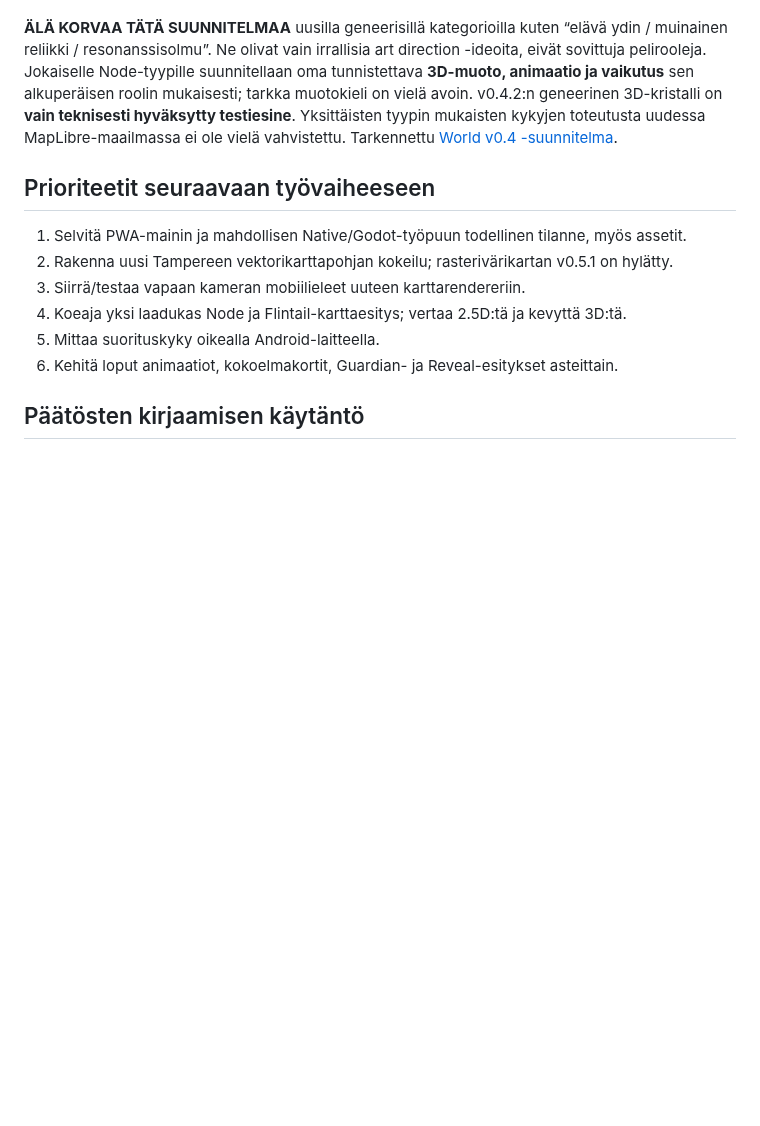
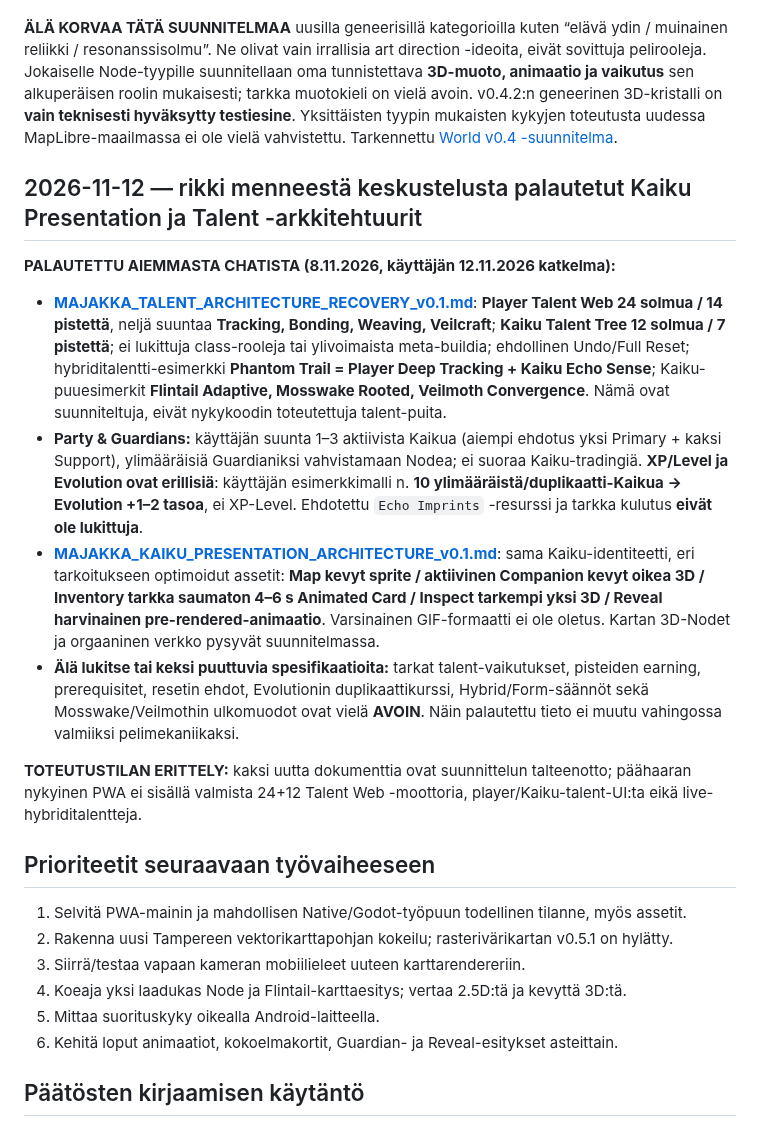
Before and after one commit to naatti21/Majakka, a Markdown page: PROJECT-HANDOFF.md, the part around the change. Drawn GitHub-style; blank space fills up the shorter version.

Commit message:
docs: hand off recovered player and Kaiku talents, evolution and multi-tier presentation architecture

```diff
--- a/PROJECT-HANDOFF.md
+++ b/PROJECT-HANDOFF.md
@@ -197,6 +197,16 @@ Koodi: [experiments/maplibre-tampere/index.html](experiments/maplibre-tampere/in
 
 **ÄLÄ KORVAA TÄTÄ SUUNNITELMAA** uusilla geneerisillä kategorioilla kuten “elävä ydin / muinainen reliikki / resonanssisolmu”. Ne olivat vain irrallisia art direction -ideoita, eivät sovittuja pelirooleja. Jokaiselle Node-tyypille suunnitellaan oma tunnistettava **3D-muoto, animaatio ja vaikutus** sen alkuperäisen roolin mukaisesti; tarkka muotokieli on vielä avoin. v0.4.2:n geneerinen 3D-kristalli on **vain teknisesti hyväksytty testiesine**. Yksittäisten tyypin mukaisten kykyjen toteutusta uudessa MapLibre-maailmassa ei ole vielä vahvistettu. Tarkennettu [World v0.4 -suunnitelma](docs/MAJAKKA-WORLD-v0.4-3D-NODES-KAIKU-SPEC.md).
 
+## 2026-11-12 — rikki menneestä keskustelusta palautetut Kaiku Presentation ja Talent -arkkitehtuurit
+
+**PALAUTETTU AIEMMASTA CHATISTA (8.11.2026, käyttäjän 12.11.2026 katkelma):**
+- [**MAJAKKA_TALENT_ARCHITECTURE_RECOVERY_v0.1.md**](docs/MAJAKKA_TALENT_ARCHITECTURE_RECOVERY_v0.1.md): **Player Talent Web 24 solmua / 14 pistettä**, neljä suuntaa **Tracking, Bonding, Weaving, Veilcraft**; **Kaiku Talent Tree 12 solmua / 7 pistettä**; ei lukittuja class-rooleja tai ylivoimaista meta-buildia; ehdollinen Undo/Full Reset; hybriditalentti-esimerkki **Phantom Trail = Player Deep Tracking + Kaiku Echo Sense**; Kaiku-puuesimerkit **Flintail Adaptive, Mosswake Rooted, Veilmoth Convergence**. Nämä ovat suunniteltuja, eivät nykykoodin toteutettuja talent-puita.
+- **Party & Guardians:** käyttäjän suunta 1–3 aktiivista Kaikua (aiempi ehdotus yksi Primary + kaksi Support), ylimääräisiä Guardianiksi vahvistamaan Nodea; ei suoraa Kaiku-tradingiä. **XP/Level ja Evolution ovat erillisiä**: käyttäjän esimerkkimalli n. **10 ylimääräistä/duplikaatti-Kaikua → Evolution +1–2 tasoa**, ei XP-Level. Ehdotettu `Echo Imprints` -resurssi ja tarkka kulutus **eivät ole lukittuja**.
+- [**MAJAKKA_KAIKU_PRESENTATION_ARCHITECTURE_v0.1.md**](docs/MAJAKKA_KAIKU_PRESENTATION_ARCHITECTURE_v0.1.md): sama Kaiku-identiteetti, eri tarkoitukseen optimoidut assetit: **Map kevyt sprite / aktiivinen Companion kevyt oikea 3D / Inventory tarkka saumaton 4–6 s Animated Card / Inspect tarkempi yksi 3D / Reveal harvinainen pre-rendered-animaatio**. Varsinainen GIF-formaatti ei ole oletus. Kartan 3D-Nodet ja orgaaninen verkko pysyvät suunnitelmassa.
+- **Älä lukitse tai keksi puuttuvia spesifikaatioita:** tarkat talent-vaikutukset, pisteiden earning, prerequisitet, resetin ehdot, Evolutionin duplikaattikurssi, Hybrid/Form-säännöt sekä Mosswake/Veilmothin ulkomuodot ovat vielä **AVOIN**. Näin palautettu tieto ei muutu vahingossa valmiiksi pelimekaniikaksi.
+
+**TOTEUTUSTILAN ERITTELY:** kaksi uutta dokumenttia ovat suunnittelun talteenotto; päähaaran nykyinen PWA ei sisällä valmista 24+12 Talent Web -moottoria, player/Kaiku-talent-UI:ta eikä live-hybriditalentteja.
+
 ## Prioriteetit seuraavaan työvaiheeseen
 
 1. Selvitä PWA-mainin ja mahdollisen Native/Godot-työpuun todellinen tilanne, myös assetit.
```
